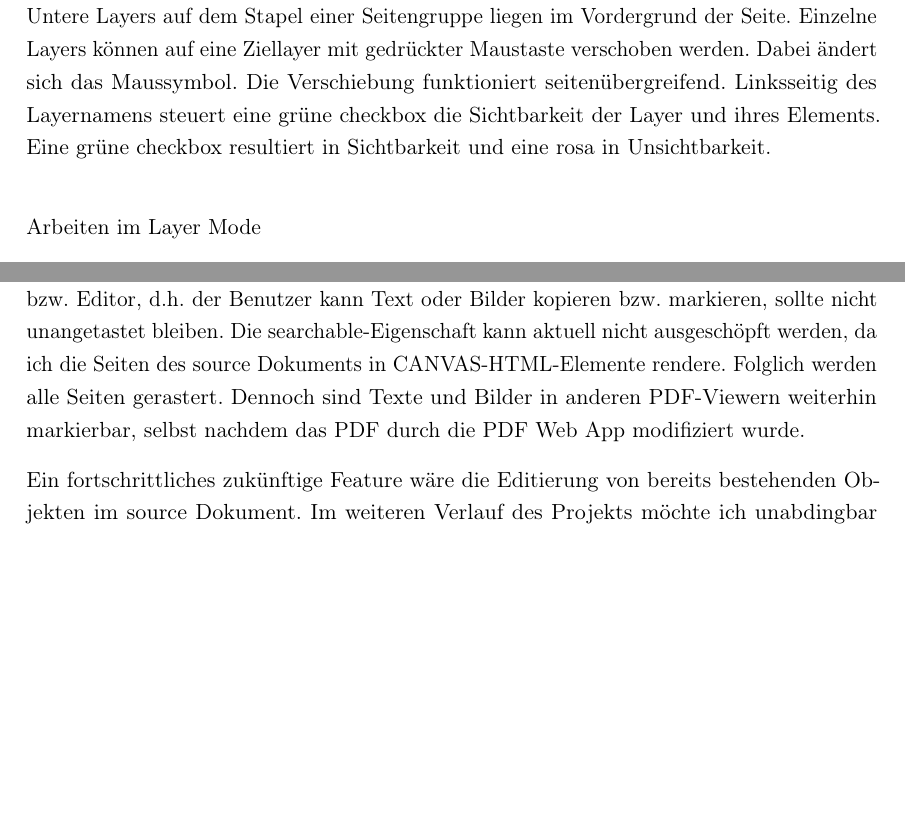
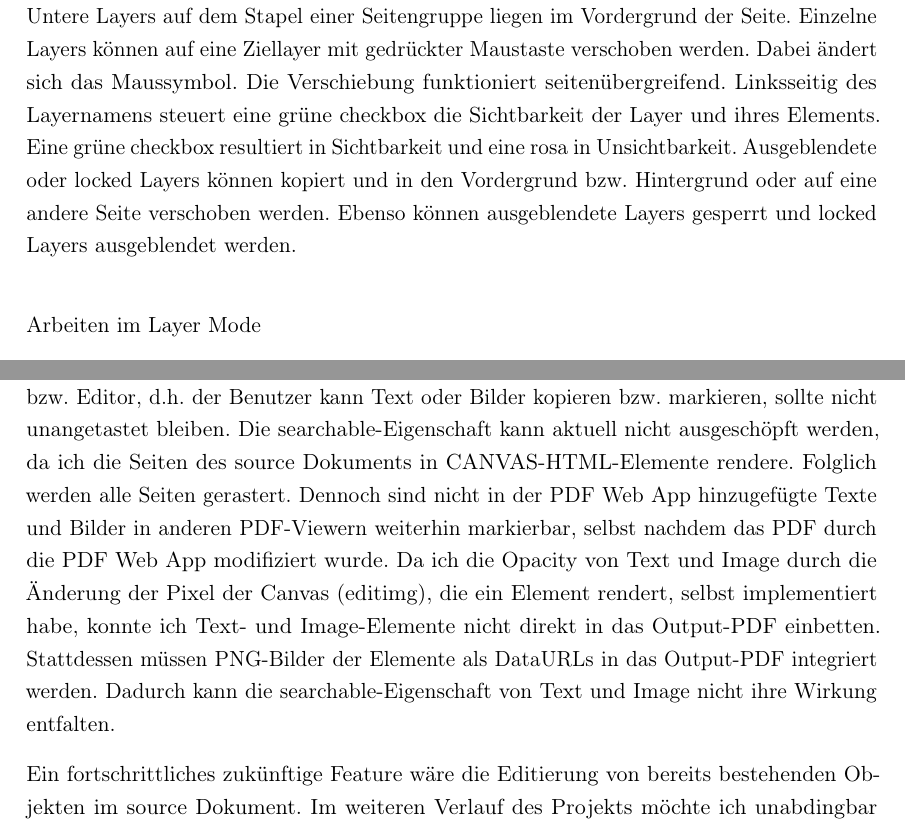
Before and after one commit to JaninaAlona/Bachelorarbeit-PDF-Webanwendung, a LaTeX thesis (main.tex, which reads content/chapDiskussion.tex, content/subsectionEditor.tex): two parts of pages 84 and 114 of 126 before the commit and two parts of pages 84 and 115 of 127 after it, joined at a grey line, cut so that both start at the same text, the shorter picture padded with empty space. Compiled offline with pdfLaTeX.

Commit message:
some content added to user manual and discussion

```diff
--- a/content/chapDiskussion.tex
+++ b/content/chapDiskussion.tex
@@ -16,7 +16,7 @@ Der Layer Mode als Programmdesignentscheidung kam mir in den Sinn, um mehrere El
 Da die PDF Web App nicht installiert werden muss, bleiben keine störenden Deinstallationsdateien übrig. Die Speichergröße der PDF Web App für die Offline-Verwendung liegt derzeit unter 3,5 MB. Viele PDF-Programme auf dem Markt belegen wesentlich mehr Speicherplatz im GB-Bereich. Trotz der leichten Bedienbarkeit der PDF Web App lässt sich das Verständnis von Box Mode, Layer Mode, selection und deselection filter durch die Tutorials auf Github vertiefen.
 
 \section{Ideen für zukünftige Features}
-Einige wichtige Funktionalitäten der PDF Web App plane ich für die nächsten Releases. Auf jeden Fall möchte ich die Spiegelung von Text, Drawings, Shapes und Images als wichtige affine Transformation implementieren. Die searchable PDF-Eigenschaft im Reader bzw. Editor, d.h. der Benutzer kann Text oder Bilder kopieren bzw. markieren, sollte nicht unangetastet bleiben. Die searchable-Eigenschaft kann aktuell nicht ausgeschöpft werden, da ich die Seiten des source Dokuments in CANVAS-HTML-Elemente rendere. Folglich werden alle Seiten gerastert. Dennoch sind Texte und Bilder in anderen PDF-Viewern weiterhin markierbar, selbst nachdem das PDF durch die PDF Web App modifiziert wurde.
+Einige wichtige Funktionalitäten der PDF Web App plane ich für die nächsten Releases. Auf jeden Fall möchte ich die Spiegelung von Text, Drawings, Shapes und Images als wichtige affine Transformation implementieren. Die searchable PDF-Eigenschaft im Reader bzw. Editor, d.h. der Benutzer kann Text oder Bilder kopieren bzw. markieren, sollte nicht unangetastet bleiben. Die searchable-Eigenschaft kann aktuell nicht ausgeschöpft werden, da ich die Seiten des source Dokuments in CANVAS-HTML-Elemente rendere. Folglich werden alle Seiten gerastert. Dennoch sind nicht in der PDF Web App hinzugefügte Texte und Bilder in anderen PDF-Viewern weiterhin markierbar, selbst nachdem das PDF durch die PDF Web App modifiziert wurde. Da ich die Opacity von Text und Image durch die Änderung der Pixel der Canvas (editimg), die ein Element rendert, selbst implementiert habe, konnte ich Text- und Image-Elemente nicht direkt in das Output-PDF einbetten. Stattdessen müssen PNG-Bilder der Elemente als DataURLs in das Output-PDF integriert werden. Dadurch kann die searchable-Eigenschaft von Text und Image nicht ihre Wirkung entfalten.
 \par
 Ein fortschrittliches zukünftige Feature wäre die Editierung von bereits bestehenden Objekten im source Dokument. Im weiteren Verlauf des Projekts möchte ich unabdingbar Text, Geometrie und Zeichnungen durch Vektorpfade ersetzen. In der aktuellen Version sind alle Elemente pixelbasiert. Das Eraser-Werkzeug möchte ich auf Text, Shape und Image Elemente erweitern, damit sie freigestellt werden können. Falls der Browser oder Computer abstürzt und das in der PDF Web App geöffnete Dokument nicht gedownloaded wurde, sind die Änderungen verloren. Als Gegenmaßnahme könnte ich eine Export- und Importfunktionalität programmieren, die hinzugefügte Elemente als \gls{json}-Datei speichert. Beim Export würde diese Datei angelegt und auf der Festplatte gesichert. Ein Import-Button würde aus der gespeicherten \gls{json}-Datei die hinzugefügten Elemente wiederherstellen, damit diese weiter editiert werden können. Zusätzlich könnte ein automatischer Export der Elemente als Backup erstellt werden, der z.B. alle 10 Minuten die \gls{json}-Datei mit den neusten Änderungen aktualisiert.
 \par
--- a/content/subsectionEditor.tex
+++ b/content/subsectionEditor.tex
@@ -162,7 +162,7 @@ Die dunkelgrauen Select All und Deselect All Buttons stellen Auswahlfilter dar.
 	\label{fig:filtering}
 \end{figure}
 
-Sowohl bei Select All als auch Deselect All greift die Input Control im input field der Seitenliste. Sofern ungültige Eingaben vorliegen, z.B. Seiten sind als Floats oder Strings deklariert, wird die Eingabe gelöscht – bei Auslösung des Filters. Die Reihenfolge der Elemente im Vorder- bzw. Hintergrund kann über die Layerreihenfolge gesteuert werden. Untere Layers auf dem Stapel einer Seitengruppe liegen im Vordergrund der Seite. Einzelne Layers können auf eine Ziellayer mit gedrückter Maustaste verschoben werden. Dabei ändert sich das Maussymbol. Die Verschiebung funktioniert seitenübergreifend. Linksseitig des Layernamens steuert eine grüne checkbox die Sichtbarkeit der Layer und ihres Elements. Eine grüne checkbox resultiert in Sichtbarkeit und eine rosa in Unsichtbarkeit.
+Sowohl bei Select All als auch Deselect All greift die Input Control im input field der Seitenliste. Sofern ungültige Eingaben vorliegen, z.B. Seiten sind als Floats oder Strings deklariert, wird die Eingabe gelöscht – bei Auslösung des Filters. Die Reihenfolge der Elemente im Vorder- bzw. Hintergrund kann über die Layerreihenfolge gesteuert werden. Untere Layers auf dem Stapel einer Seitengruppe liegen im Vordergrund der Seite. Einzelne Layers können auf eine Ziellayer mit gedrückter Maustaste verschoben werden. Dabei ändert sich das Maussymbol. Die Verschiebung funktioniert seitenübergreifend. Linksseitig des Layernamens steuert eine grüne checkbox die Sichtbarkeit der Layer und ihres Elements. Eine grüne checkbox resultiert in Sichtbarkeit und eine rosa in Unsichtbarkeit. Ausgeblendete oder locked Layers können kopiert und in den Vordergrund bzw. Hintergrund oder auf eine andere Seite verschoben werden. Ebenso können ausgeblendete Layers gesperrt und locked Layers ausgeblendet werden.
 
 \subsubsection{Arbeiten im Layer Mode}
 Ich habe bisher alle Operationen im Box Mode beschrieben. Es gibt außerdem den Layer Mode. Im Layer Mode können mehrere Layers selektiert werden. Die Operationen Move, Delete und alle Operationen in Tools können auf alle selektierten Layers angewendet werden. In der Umsetzung wird der Button der gewünschten Operation angesteuert und diese wird auf den Layers ausgeführt. In diesem Vorgang sind die Operationen in Tools elementspezifisch. Wird beispielsweise eine Tools-Einstellung des Writers auf Text und Shape Layers angewendet, wird die Operation lediglich auf Text ausgeführt. Delete und Move operieren in jedem Editormodul im Layer Mode auf allen Elementtypen. Während der Move-Operation wird die controlBox mit gedrückter Maustaste an die Zielposition verschoben. Alle weiteren Layers, die zusätzlich ausgewählt wurden, werden mit gleichem proportionalem Abstand zueinander um die gewünschten Verschiebungskoordinaten verschoben.
```
Also changed, not shown: content/chapDiskussion.tex (2 more changed lines).
